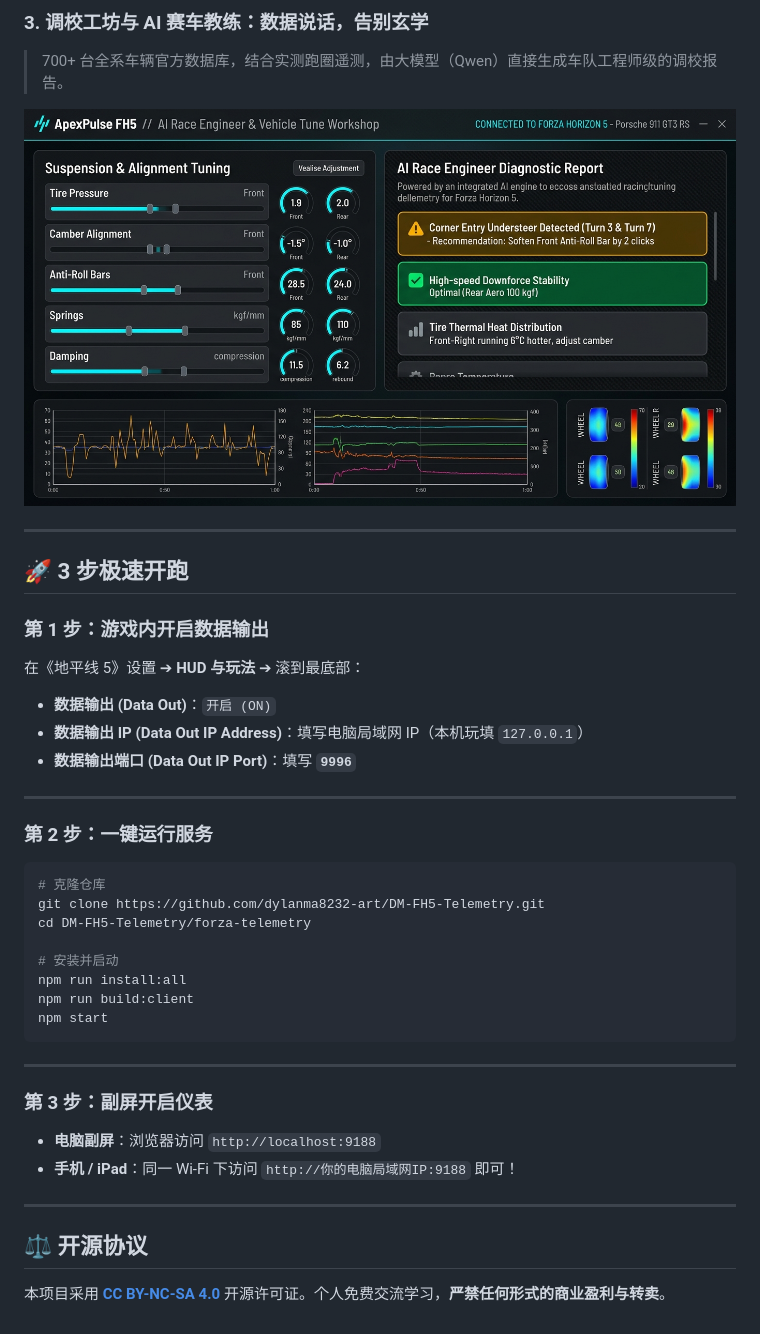
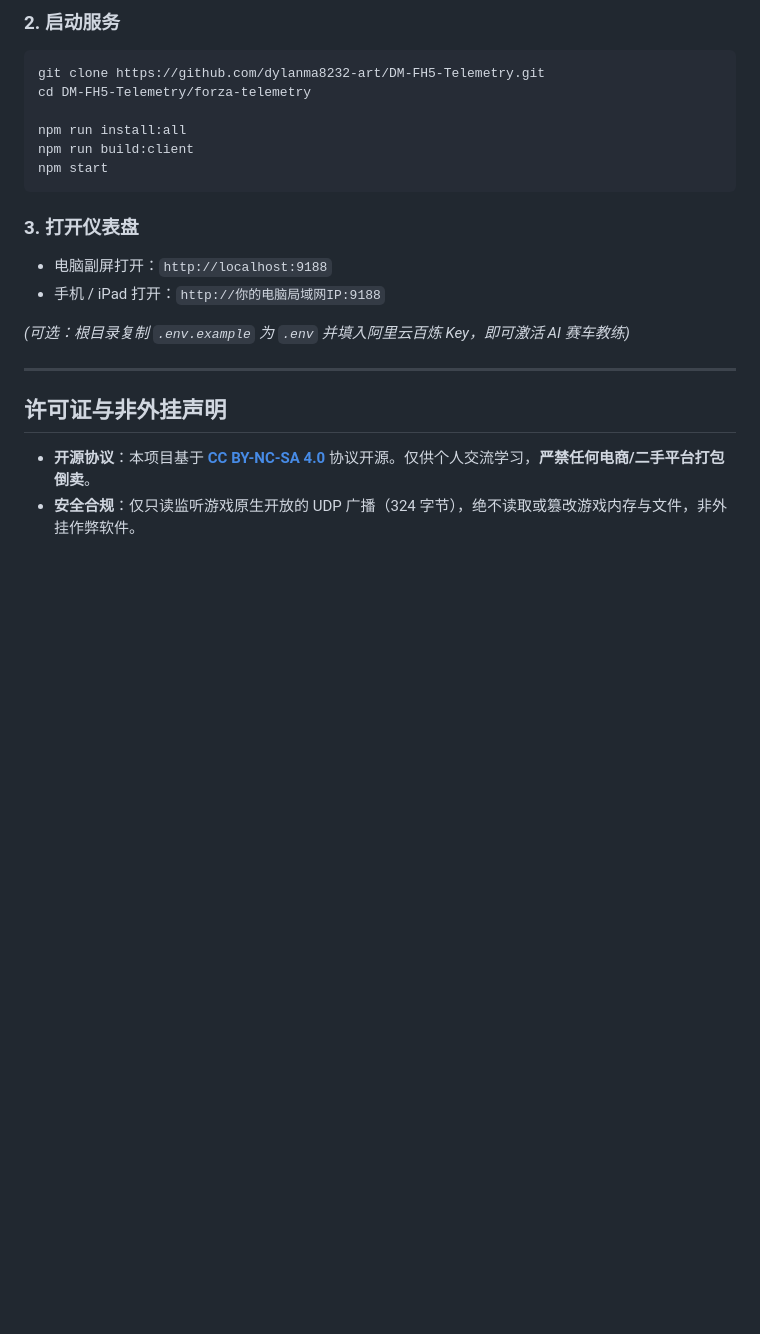
Before and after one commit to dylanma8232-art/DM-FH5-Telemetry, a Markdown page: README.md, the part around one of its changes. Rendered like a GitHub page; blank space fills up the shorter version.

````diff
--- a/README.md
+++ b/README.md
@@ -44,40 +64,22 @@
-### 3. 调校工坊与 AI 赛车教练：数据说话，告别玄学
-> 700+ 台全系车辆官方数据库，结合实测跑圈遥测，由大模型（Qwen）直接生成车队工程师级的调校报告。
-
-![AI Race Engineer Workshop](docs/screenshots/03-ai-race-engineer-workshop.jpg)
-
----
-
-## 🚀 3 步极速开跑
-
-### 第 1 步：游戏内开启数据输出
-在《地平线 5》设置 ➔ **HUD 与玩法** ➔ 滚到最底部：
-* **数据输出 (Data Out)**：`开启 (ON)`
-* **数据输出 IP (Data Out IP Address)**：填写电脑局域网 IP（本机玩填 `127.0.0.1`）
-* **数据输出端口 (Data Out IP Port)**：填写 **`9996`**
-
----
-
-### 第 2 步：一键运行服务
+### 2. 启动服务
 ```bash
-# 克隆仓库
 git clone https://github.com/dylanma8232-art/DM-FH5-Telemetry.git
 cd DM-FH5-Telemetry/forza-telemetry
 
-# 安装并启动
 npm run install:all
 npm run build:client
 npm start
 ```
 
----
+### 3. 打开仪表盘
+* 电脑副屏打开：`http://localhost:9188`
+* 手机 / iPad 打开：`http://你的电脑局域网IP:9188`
 
-### 第 3 步：副屏开启仪表
-* **电脑副屏**：浏览器访问 `http://localhost:9188`
-* **手机 / iPad**：同一 Wi-Fi 下访问 `http://你的电脑局域网IP:9188` 即可！
+*(可选：根目录复制 `.env.example` 为 `.env` 并填入阿里云百炼 Key，即可激活 AI 赛车教练)*
 
 ---
 
-## ⚖️ 开源协议
+## 许可证与非外挂声明
 
-本项目采用 **[CC BY-NC-SA 4.0](LICENSE)** 开源许可证。个人免费交流学习，**严禁任何形式的商业盈利与转卖**。
+* **开源协议**：本项目基于 **[CC BY-NC-SA 4.0](LICENSE)** 协议开源。仅供个人交流学习，**严禁任何电商/二手平台打包倒卖**。
+* **安全合规**：仅只读监听游戏原生开放的 UDP 广播（324 字节），绝不读取或篡改游戏内存与文件，非外挂作弊软件。
````
Also changed, not shown: other parts of README.md (+51 -31 lines), assets/dashboard.jpg (renamed from docs/screenshots/01-live-telemetry-dashboard.jpg), assets/track.jpg (renamed from docs/screenshots/02-track-analysis-and-replay.jpg), assets/tuning.jpg (renamed from docs/screenshots/03-ai-race-engineer-workshop.jpg).
